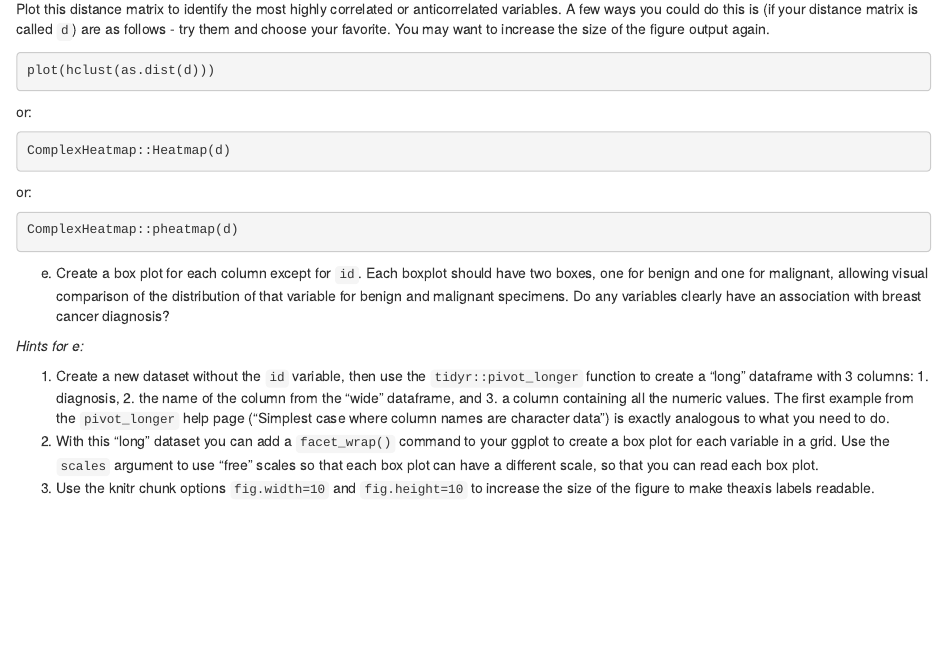
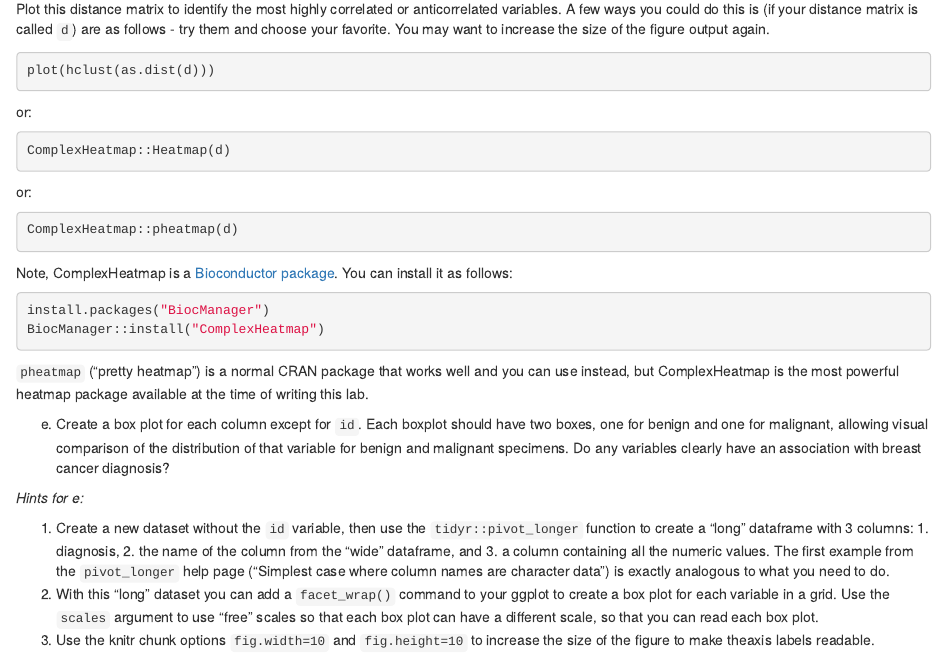
Before and after one commit to lwaldron/bios1, an R Markdown document (vignettes/Lab6.Rmd): the page in a window 1100 px wide, from 1160 px down. Rendered offline with R 4.5, knitr and Pandoc, with nearby package versions.

Commit message:
install instructions for ComplexHeatmap

````diff
--- a/vignettes/Lab6.Rmd
+++ b/vignettes/Lab6.Rmd
@@ -78,6 +78,17 @@ or:
 ComplexHeatmap::pheatmap(d)
 ```
 
+Note, ComplexHeatmap is a [Bioconductor package](https://www.bioconductor.org). You
+can install it as follows:
+```{r, eval=FALSE}
+install.packages("BiocManager")
+BiocManager::install("ComplexHeatmap")
+```
+
+`pheatmap` ("pretty heatmap") is a normal CRAN package that works well and you can
+use instead, but ComplexHeatmap is the most powerful heatmap package available
+at the time of writing this lab.
+
 e. Create a box plot for each column except for `id`.  Each boxplot should have
 two boxes, one for benign and one for malignant, allowing visual comparison of the
 distribution of that variable for benign and malignant specimens. Do any variables clearly
````
